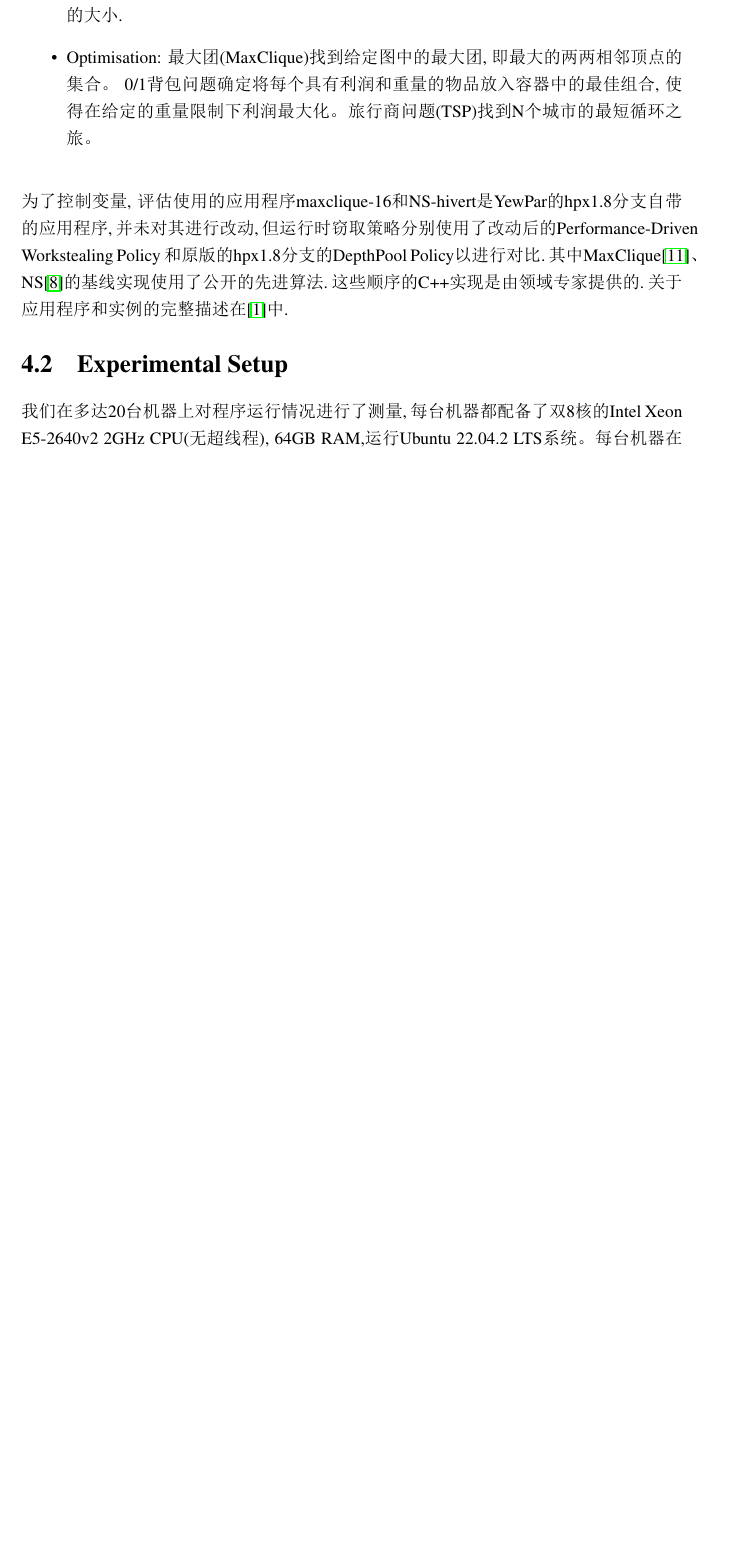
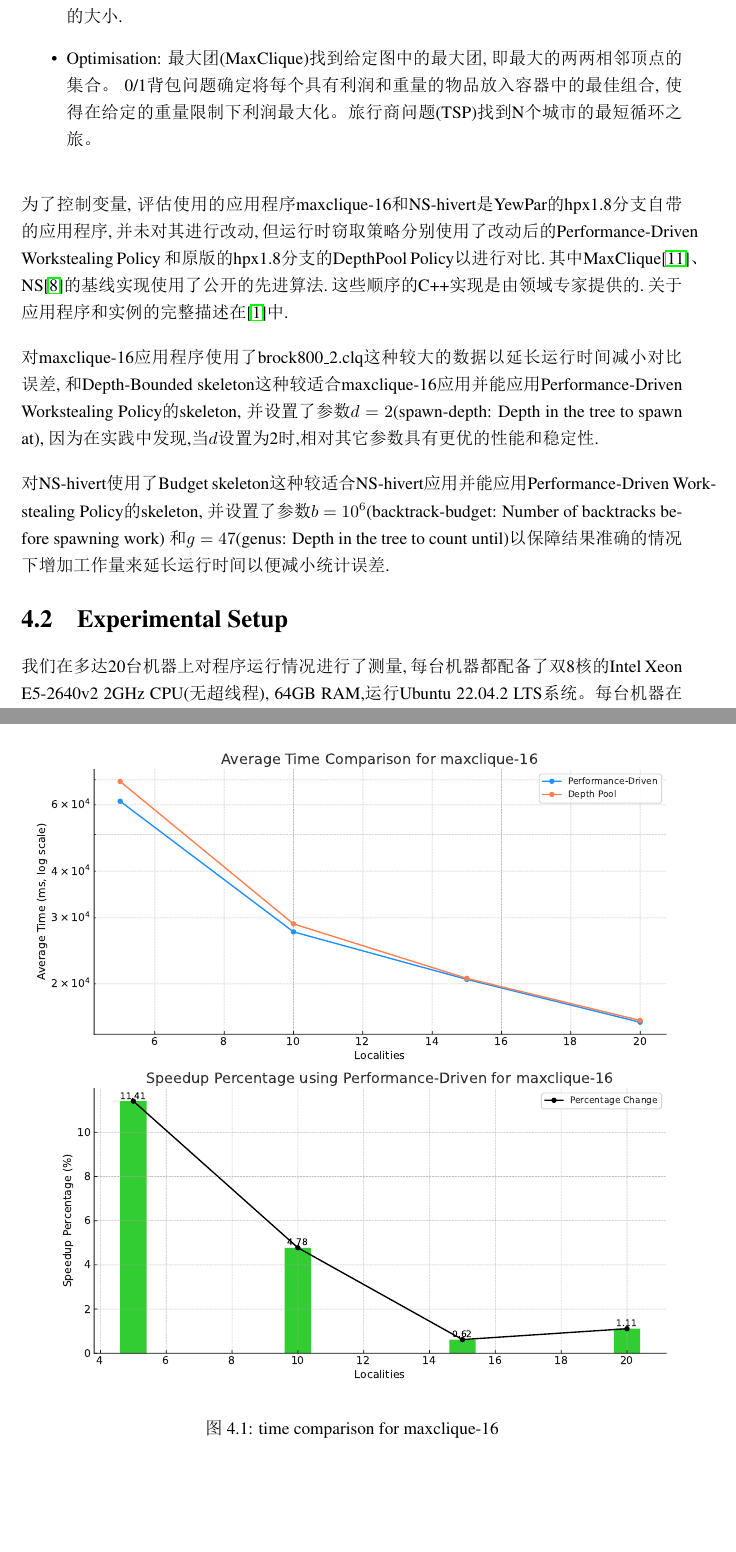
Before and after one commit to shadowxiehao/YewPar_dissertation, a LaTeX thesis (mproj.tex): part of page 20 of 26 before the commit and two parts of pages 20 and 21 of 26 after it, the two joined at a grey line, cut so that both start at the same text, the shorter picture padded with empty space. The pictures show the PDF file mproj.pdf that the author committed with the source.

Commit message:
evaluation code save

```diff
--- a/mproj.tex
+++ b/mproj.tex
@@ -547,6 +547,14 @@ NS\cite{fromentin2016exploring}的基线实现使用了公开的先进算法.
 这些顺序的C++实现是由领域专家提供的.
 关于应用程序和实例的完整描述在\cite{archibald2018}中.
 
+对maxclique-16应用程序使用了brock800\_2.clq这种较大的数据以延长运行时间减小对比误差,
+和Depth-Bounded skeleton这种较适合maxclique-16应用并能应用Performance-Driven Workstealing Policy的skeleton,
+并设置了参数$d = 2$(spawn-depth: Depth in the tree to spawn at),
+因为在实践中发现,当$d$设置为2时,相对其它参数具有更优的性能和稳定性.
+
+对NS-hivert使用了Budget skeleton这种较适合NS-hivert应用并能应用Performance-Driven Workstealing Policy的skeleton,
+并设置了参数$b = 10^6$(backtrack-budget: Number of backtracks before spawning work)
+和$g = 47$(genus: Depth in the tree to count until)以保障结果准确的情况下增加工作量来延长运行时间以便减小统计误差.
 
 \section{Experimental Setup}
 我们在多达20台机器上对程序运行情况进行了测量,
@@ -577,8 +585,13 @@ NS\cite{fromentin2016exploring}的基线实现使用了公开的先进算法.
 如此重复，直到完成所有测试轮数。
 在这些测试中，运行的程序可以独占所有计算资源。
 
-
-
+\begin{figure}[h]
+    \centering % 让图片居中显示
+    \includegraphics[width=0.98\textwidth]{images/time_comparison_max_solo.pdf} % 插入图片，设置图片宽度为文本宽度的80%
+    \caption{time comparison for maxclique-16} % 提供图片的注解
+    \label{fig:time_comparison_max_solo} % 为图片提供一个标签，以便在文档的其他地方引用
+\end{figure}
+\FloatBarrier
 
 
 
```
Also changed, not shown: images/time_comparison_max_solo.pdf (added), images/time_comparison_ns_solo.pdf (added), mproj.pdf, 1 other file.
